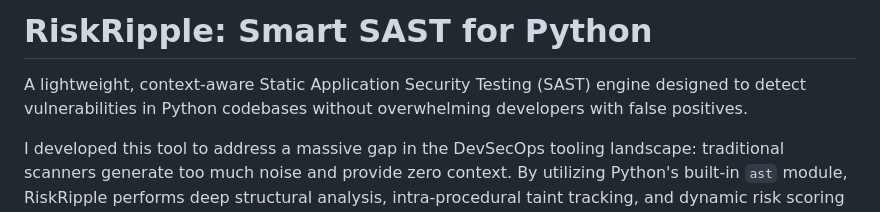
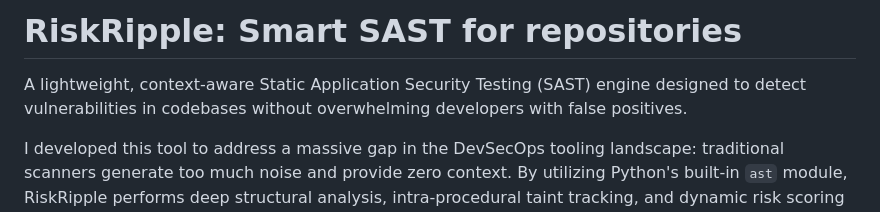
Before and after one commit to bilal-spotted/RiskRipple-Static-Application-security-testing, a Markdown page: README.md, the part around the change. Drawn GitHub-style.

```diff
--- a/README.md
+++ b/README.md
@@ -1,6 +1,6 @@
-# RiskRipple: Smart SAST for Python
+# RiskRipple: Smart SAST for repositories
 
-A lightweight, context-aware Static Application Security Testing (SAST) engine designed to detect vulnerabilities in Python codebases without overwhelming developers with false positives.
+A lightweight, context-aware Static Application Security Testing (SAST) engine designed to detect vulnerabilities in codebases without overwhelming developers with false positives.
 
 I developed this tool to address a massive gap in the DevSecOps tooling landscape: traditional scanners generate too much noise and provide zero context. By utilizing Python's built-in `ast` module, RiskRipple performs deep structural analysis, intra-procedural taint tracking, and dynamic risk scoring to highlight real, exploitable threats while automatically generating plain-English remediation guidance.
 
```
